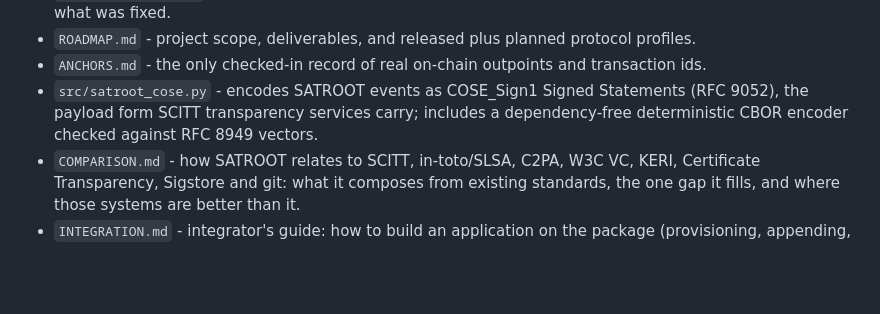
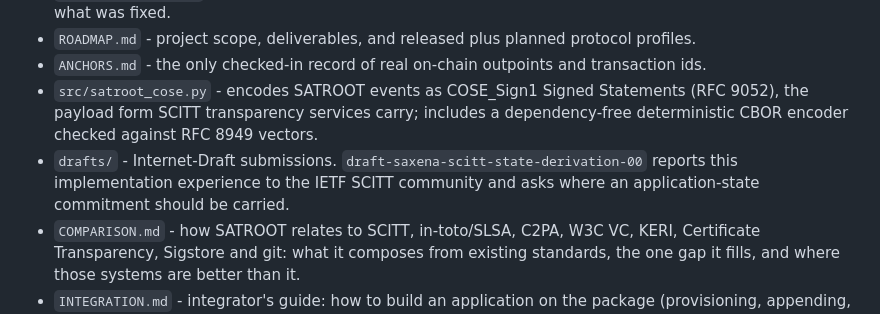
Before and after one commit to parthod0x/satroot, a Markdown page: README.md, the part around the change. Rendered like a GitHub page; blank space fills up the shorter version.

```diff
--- a/README.md
+++ b/README.md
@@ -83,6 +83,7 @@ This repository ships the `SATROOT-1` kernel, six registered profiles, the publi
 - `ROADMAP.md` - project scope, deliverables, and released plus planned protocol profiles.
 - `ANCHORS.md` - the only checked-in record of real on-chain outpoints and transaction ids.
 - `src/satroot_cose.py` - encodes SATROOT events as COSE_Sign1 Signed Statements (RFC 9052), the payload form SCITT transparency services carry; includes a dependency-free deterministic CBOR encoder checked against RFC 8949 vectors.
+- `drafts/` - Internet-Draft submissions. `draft-saxena-scitt-state-derivation-00` reports this implementation experience to the IETF SCITT community and asks where an application-state commitment should be carried.
 - `COMPARISON.md` - how SATROOT relates to SCITT, in-toto/SLSA, C2PA, W3C VC, KERI, Certificate Transparency, Sigstore and git: what it composes from existing standards, the one gap it fills, and where those systems are better than it.
 - `INTEGRATION.md` - integrator's guide: how to build an application on the package (provisioning, appending, verifiable exports, envelope commitments) and the pitfalls the kernel enforces.
 - `docs/CLI.md` - complete `satroot1` command and smoke-lane reference.
```
Also changed, not shown: CHANGELOG.md (+2 -0 lines), drafts/draft-saxena-scitt-state-derivation-00.md (added, +228 -0 lines).
